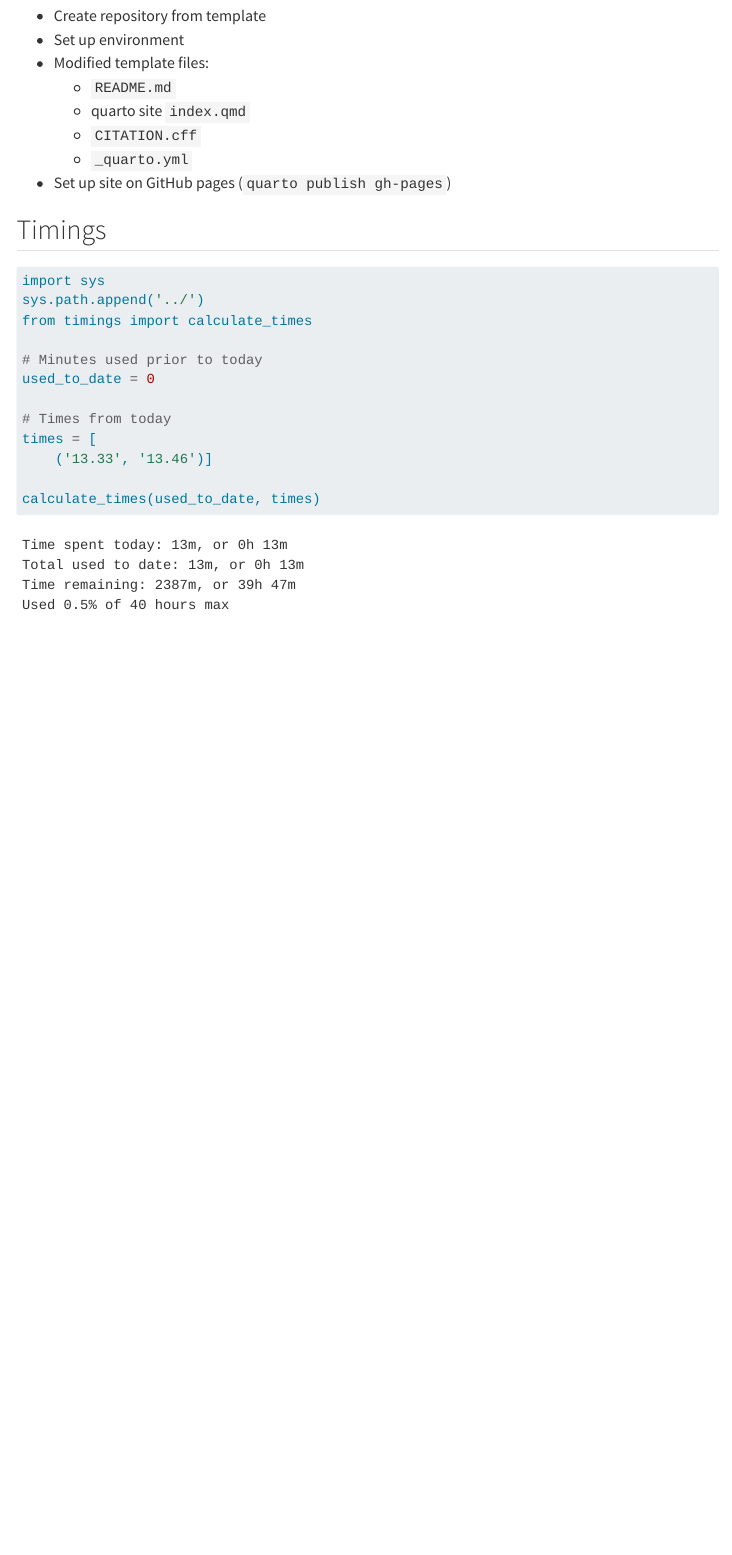
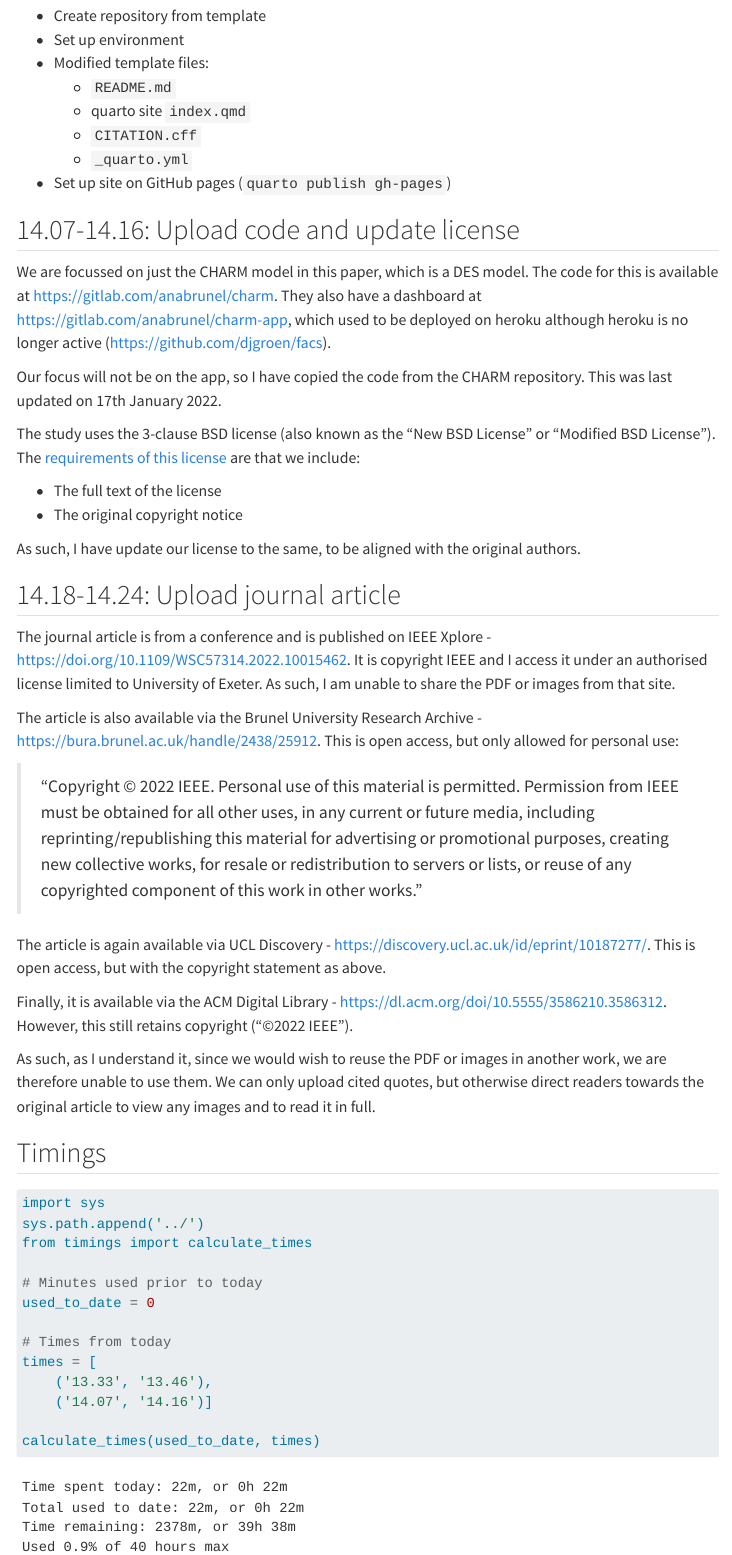
Before and after one commit to pythonhealthdatascience/stars-reproduce-anagnostou-2022, a Quarto document (logbook/posts/2024_08_01/index.qmd): the page in a window 1100 px wide, from 270 px down. Rendered offline with R 4.5, knitr and Pandoc in place of Quarto, with nearby package versions; menus at the side of the page are left out.

Commit message:
docs(logbook): update day 1

````diff
--- a/logbook/posts/2024_08_01/index.qmd
+++ b/logbook/posts/2024_08_01/index.qmd
@@ -23,6 +23,33 @@ TBC. Total time used: Xh Xm (X%)
     * `_quarto.yml`
 * Set up site on GitHub pages (`quarto publish gh-pages`)
 
+## 14.07-14.16: Upload code and update license
+
+We are focussed on just the CHARM model in this paper, which is a DES model. The code for this is available at <https://gitlab.com/anabrunel/charm>. They also have a dashboard at <https://gitlab.com/anabrunel/charm-app>, which used to be deployed on heroku although heroku is no longer active (<https://github.com/djgroen/facs>).
+
+Our focus will not be on the app, so I have copied the code from the CHARM repository. This was last updated on 17th January 2022.
+
+The study uses the 3-clause BSD license (also known as the "New BSD License" or "Modified BSD License"). The [requirements of this license](https://fossa.com/blog/open-source-software-licenses-101-bsd-3-clause-license/) are that we include:
+
+* The full text of the license
+* The original copyright notice
+
+As such, I have update our license to the same, to be aligned with the original authors.
+
+## 14.18-14.24: Upload journal article
+
+The journal article is from a conference and is published on IEEE Xplore - <https://doi.org/10.1109/WSC57314.2022.10015462>. It is copyright IEEE and I access it under an authorised license limited to University of Exeter. As such, I am unable to share the PDF or images from that site.
+
+The article is also available via the Brunel University Research Archive - <https://bura.brunel.ac.uk/handle/2438/25912>. This is open access, but only allowed for personal use:
+
+> "Copyright © 2022 IEEE. Personal use of this material is permitted. Permission from IEEE must be obtained for all other uses, in any current or future media, including reprinting/republishing this material for advertising or promotional purposes, creating new collective works, for resale or redistribution to servers or lists, or reuse of any copyrighted component of this work in other works."
+
+The article is again available via UCL Discovery - <https://discovery.ucl.ac.uk/id/eprint/10187277/>. This is open access, but with the copyright statement as above.
+
+Finally, it is available via the ACM Digital Library - <https://dl.acm.org/doi/10.5555/3586210.3586312>. However, this still retains copyright ("©2022 IEEE").
+
+As such, as I understand it, since we would wish to reuse the PDF or images in another work, we are therefore unable to use them. We can only upload cited quotes, but otherwise direct readers towards the original article to view any images and to read it in full.
+
 ## Timings
 
 ```{python}
@@ -35,7 +62,8 @@ used_to_date = 0
 
 # Times from today
 times = [
-    ('13.33', '13.46')]
+    ('13.33', '13.46'),
+    ('14.07', '14.16')]
 
 calculate_times(used_to_date, times)
 ```
````
